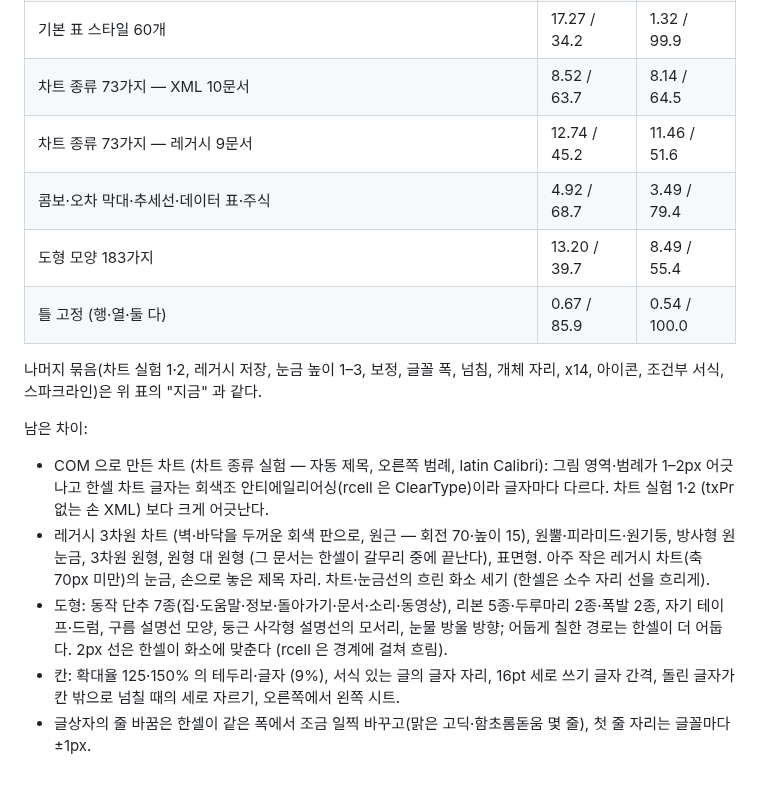
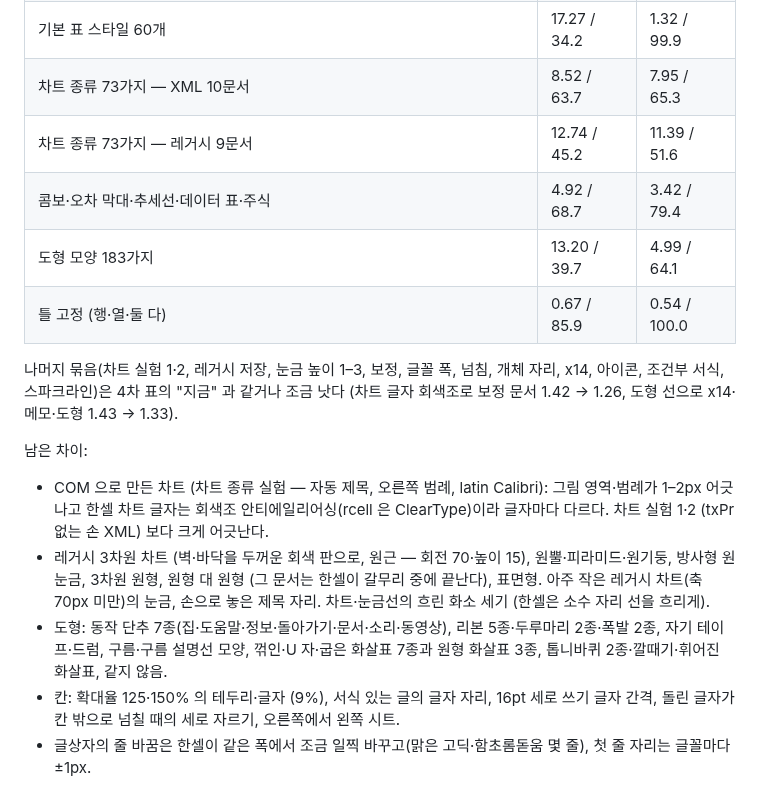
Before and after one commit to yoomin53/rcell, a Markdown page: docs/format/screen.md, the part around the change. Rendered like a GitHub page.

Commit message:
화면 문서: 대조 결과 갱신 (도형 4.99%, 차트 글자 회색조)
Author: yoomin53

```diff
--- a/docs/format/screen.md
+++ b/docs/format/screen.md
@@ -308,14 +308,14 @@ x14 확장 막대, 확장 없는 막대, 단색·그라데이션 모두 같은
 | └ 보기 (눈금선 끔·확대율 4·눈금선 색) | 1.74 / 84.5 | 1.75 / 96.6 |
 | 돌린 글자 2 (글꼴 3 × 크기 3 × 각도 9) | 3.28 / 22.6 | 2.71 / 71.3 |
 | 기본 표 스타일 60개 | 17.27 / 34.2 | 1.32 / 99.9 |
-| 차트 종류 73가지 — XML 10문서 | 8.52 / 63.7 | 8.14 / 64.5 |
-| 차트 종류 73가지 — 레거시 9문서 | 12.74 / 45.2 | 11.46 / 51.6 |
-| 콤보·오차 막대·추세선·데이터 표·주식 | 4.92 / 68.7 | 3.49 / 79.4 |
-| 도형 모양 183가지 | 13.20 / 39.7 | 8.49 / 55.4 |
+| 차트 종류 73가지 — XML 10문서 | 8.52 / 63.7 | 7.95 / 65.3 |
+| 차트 종류 73가지 — 레거시 9문서 | 12.74 / 45.2 | 11.39 / 51.6 |
+| 콤보·오차 막대·추세선·데이터 표·주식 | 4.92 / 68.7 | 3.42 / 79.4 |
+| 도형 모양 183가지 | 13.20 / 39.7 | 4.99 / 64.1 |
 | 틀 고정 (행·열·둘 다) | 0.67 / 85.9 | 0.54 / 100.0 |
 
 나머지 묶음(차트 실험 1·2, 레거시 저장, 눈금 높이 1–3, 보정, 글꼴 폭, 넘침, 개체 자리, x14, 아이콘, 조건부 서식,
-스파크라인)은 위 표의 "지금" 과 같다.
+스파크라인)은 4차 표의 "지금" 과 같거나 조금 낫다 (차트 글자 회색조로 보정 문서 1.42 → 1.26, 도형 선으로 x14·메모·도형 1.43 → 1.33).
 
 남은 차이:
 - COM 으로 만든 차트 (차트 종류 실험 — 자동 제목, 오른쪽 범례, latin Calibri): 그림 영역·범례가 1–2px 어긋나고
@@ -325,8 +325,7 @@ x14 확장 막대, 확장 없는 막대, 단색·그라데이션 모두 같은
   3차원 원형, 원형 대 원형 (그 문서는 한셀이 갈무리 중에 끝난다), 표면형. 아주 작은 레거시 차트(축 70px 미만)의 눈금,
   손으로 놓은 제목 자리. 차트·눈금선의 흐린 화소 세기 (한셀은 소수 자리 선을 흐리게).
 - 도형: 동작 단추 7종(집·도움말·정보·돌아가기·문서·소리·동영상), 리본 5종·두루마리 2종·폭발 2종, 자기 테이프·드럼,
-  구름 설명선 모양, 둥근 사각형 설명선의 모서리, 눈물 방울 방향; 어둡게 칠한 경로는 한셀이 더 어둡다. 2px 선은 한셀이
-  화소에 맞춘다 (rcell 은 경계에 걸쳐 흐림).
+  구름·구름 설명선 모양, 꺾인·U 자·굽은 화살표 7종과 원형 화살표 3종, 톱니바퀴 2종·깔때기·휘어진 화살표, 같지 않음.
 - 칸: 확대율 125·150% 의 테두리·글자 (9%), 서식 있는 글의 글자 자리, 16pt 세로 쓰기 글자 간격, 돌린 글자가 칸 밖으로
   넘칠 때의 세로 자르기, 오른쪽에서 왼쪽 시트.
 - 글상자의 줄 바꿈은 한셀이 같은 폭에서 조금 일찍 바꾸고(맑은 고딕·함초롬돋움 몇 줄), 첫 줄 자리는 글꼴마다 ±1px.
```
